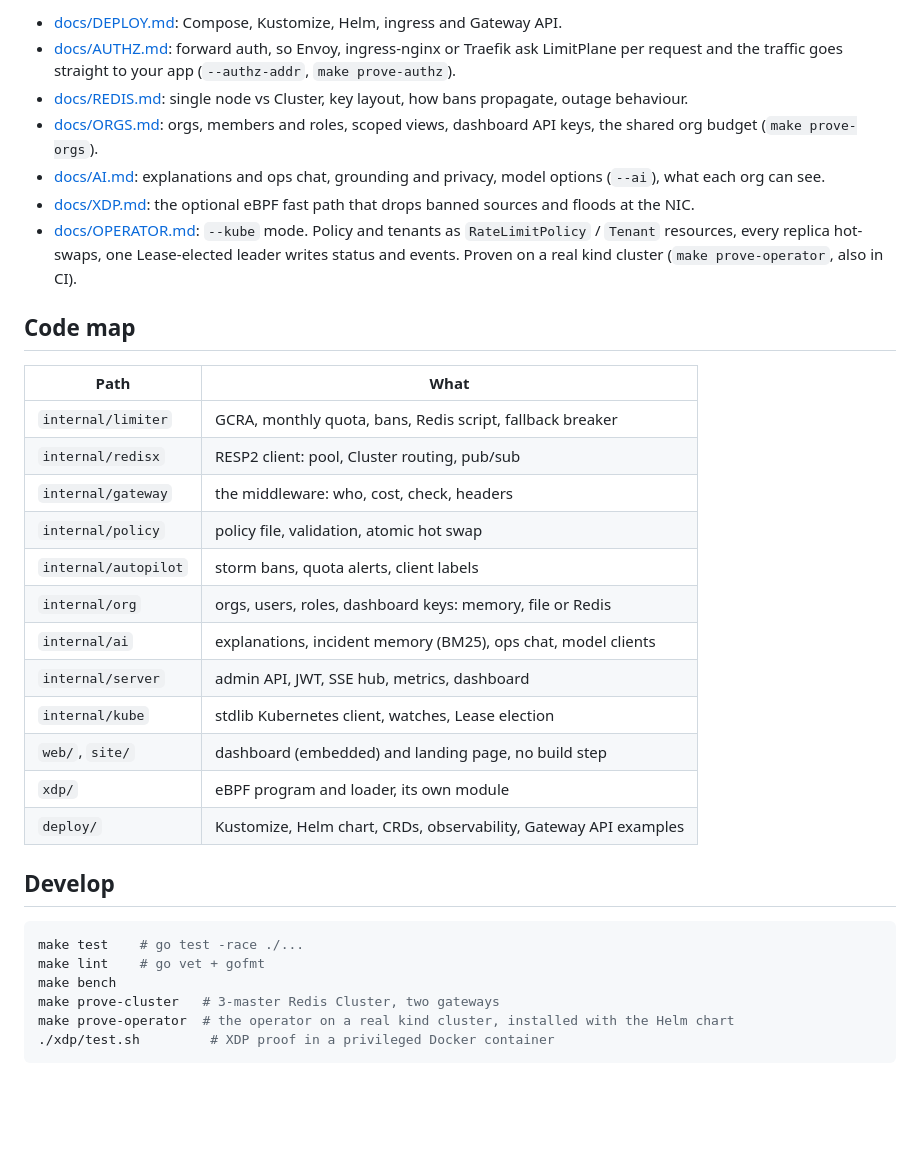
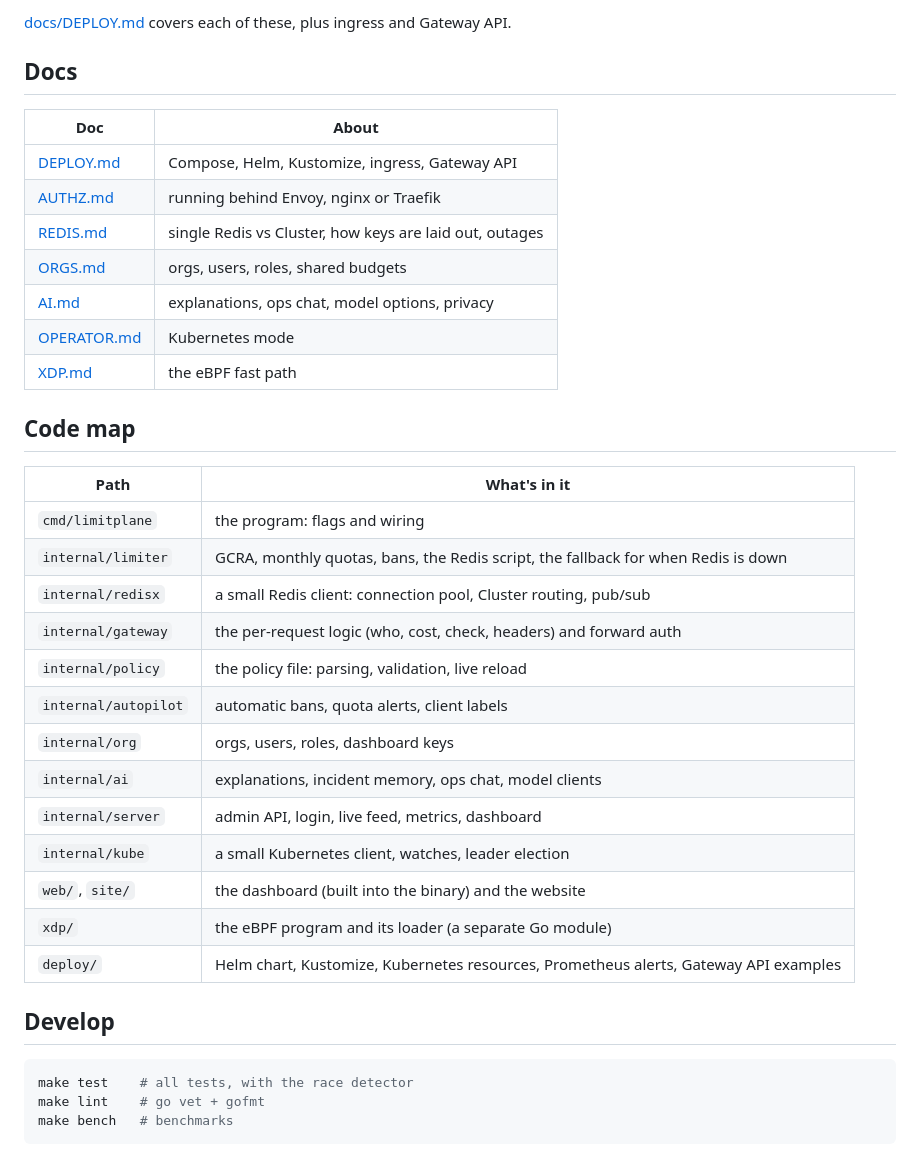
Before and after one commit to iammdzaidalam/limitplane, a Markdown page: README.md, the part around one of its changes. GitHub-like rendering; blank space fills up the shorter version.

````diff
--- a/README.md
+++ b/README.md
@@ -65,37 +170,41 @@ helm install limitplane deploy/helm/limitplane
 ```
 
-- [docs/DEPLOY.md](docs/DEPLOY.md): Compose, Kustomize, Helm, ingress and Gateway API.
-- [docs/AUTHZ.md](docs/AUTHZ.md): forward auth, so Envoy, ingress-nginx or Traefik ask LimitPlane per request and the traffic goes straight to your app (`--authz-addr`, `make prove-authz`).
-- [docs/REDIS.md](docs/REDIS.md): single node vs Cluster, key layout, how bans propagate, outage behaviour.
-- [docs/ORGS.md](docs/ORGS.md): orgs, members and roles, scoped views, dashboard API keys, the shared org budget (`make prove-orgs`).
-- [docs/AI.md](docs/AI.md): explanations and ops chat, grounding and privacy, model options (`--ai`), what each org can see.
-- [docs/XDP.md](docs/XDP.md): the optional eBPF fast path that drops banned sources and floods at the NIC.
-- [docs/OPERATOR.md](docs/OPERATOR.md): `--kube` mode. Policy and tenants as `RateLimitPolicy` / `Tenant` resources, every replica hot-swaps, one Lease-elected leader writes status and events. Proven on a real kind cluster (`make prove-operator`, also in CI).
+[docs/DEPLOY.md](docs/DEPLOY.md) covers each of these, plus ingress and Gateway API.
+
+## Docs
+
+| Doc | About |
+|---|---|
+| [DEPLOY.md](docs/DEPLOY.md) | Compose, Helm, Kustomize, ingress, Gateway API |
+| [AUTHZ.md](docs/AUTHZ.md) | running behind Envoy, nginx or Traefik |
+| [REDIS.md](docs/REDIS.md) | single Redis vs Cluster, how keys are laid out, outages |
+| [ORGS.md](docs/ORGS.md) | orgs, users, roles, shared budgets |
+| [AI.md](docs/AI.md) | explanations, ops chat, model options, privacy |
+| [OPERATOR.md](docs/OPERATOR.md) | Kubernetes mode |
+| [XDP.md](docs/XDP.md) | the eBPF fast path |
 
 ## Code map
 
-| Path | What |
+| Path | What's in it |
 |---|---|
-| `internal/limiter` | GCRA, monthly quota, bans, Redis script, fallback breaker |
-| `internal/redisx` | RESP2 client: pool, Cluster routing, pub/sub |
-| `internal/gateway` | the middleware: who, cost, check, headers |
-| `internal/policy` | policy file, validation, atomic hot swap |
-| `internal/autopilot` | storm bans, quota alerts, client labels |
-| `internal/org` | orgs, users, roles, dashboard keys: memory, file or Redis |
-| `internal/ai` | explanations, incident memory (BM25), ops chat, model clients |
-| `internal/server` | admin API, JWT, SSE hub, metrics, dashboard |
-| `internal/kube` | stdlib Kubernetes client, watches, Lease election |
-| `web/`, `site/` | dashboard (embedded) and landing page, no build step |
-| `xdp/` | eBPF program and loader, its own module |
-| `deploy/` | Kustomize, Helm chart, CRDs, observability, Gateway API examples |
+| `cmd/limitplane` | the program: flags and wiring |
+| `internal/limiter` | GCRA, monthly quotas, bans, the Redis script, the fallback for when Redis is down |
+| `internal/redisx` | a small Redis client: connection pool, Cluster routing, pub/sub |
+| `internal/gateway` | the per-request logic (who, cost, check, headers) and forward auth |
+| `internal/policy` | the policy file: parsing, validation, live reload |
+| `internal/autopilot` | automatic bans, quota alerts, client labels |
+| `internal/org` | orgs, users, roles, dashboard keys |
+| `internal/ai` | explanations, incident memory, ops chat, model clients |
+| `internal/server` | admin API, login, live feed, metrics, dashboard |
+| `internal/kube` | a small Kubernetes client, watches, leader election |
+| `web/`, `site/` | the dashboard (built into the binary) and the website |
+| `xdp/` | the eBPF program and its loader (a separate Go module) |
+| `deploy/` | Helm chart, Kustomize, Kubernetes resources, Prometheus alerts, Gateway API examples |
 
 ## Develop
 
 ```bash
-make test    # go test -race ./...
+make test    # all tests, with the race detector
 make lint    # go vet + gofmt
-make bench
-make prove-cluster   # 3-master Redis Cluster, two gateways
-make prove-operator  # the operator on a real kind cluster, installed with the Helm chart
-./xdp/test.sh         # XDP proof in a privileged Docker container
+make bench   # benchmarks
 ```
````
Also changed, not shown: other parts of README.md (+145 -40 lines).
